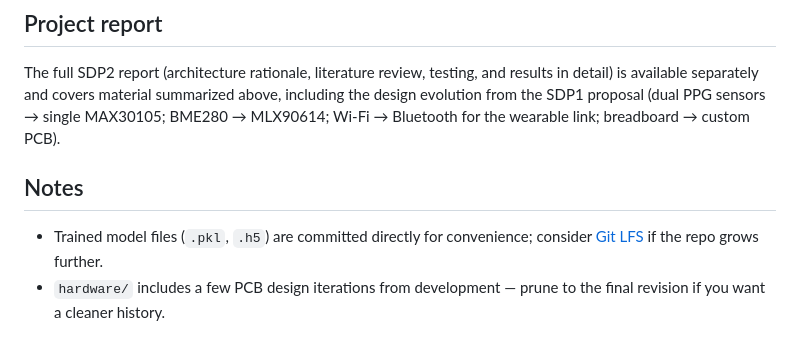
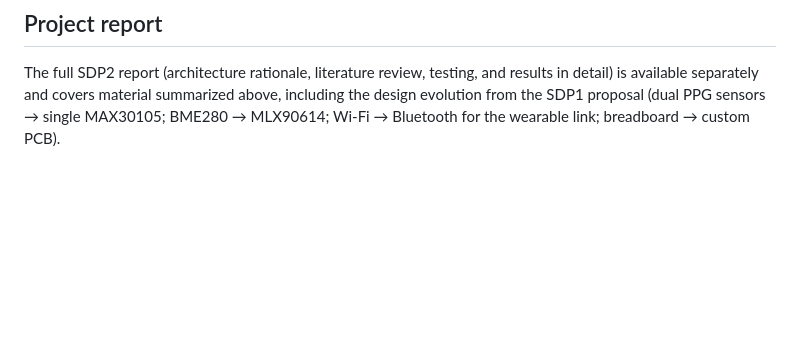
Before and after one commit to FirasObieda/mobile-vitals, a Markdown page: README.md, the part around the change. GitHub-like rendering; blank space fills up the shorter version.

Commit message:
removed notes

```diff
--- a/README.md
+++ b/README.md
@@ -125,9 +125,3 @@ results in detail) is available separately and covers material summarized above,
 including the design evolution from the SDP1 proposal (dual PPG sensors → single
 MAX30105; BME280 → MLX90614; Wi-Fi → Bluetooth for the wearable link; breadboard →
 custom PCB).
-
-## Notes
-- Trained model files (`.pkl`, `.h5`) are committed directly for convenience; consider
-  [Git LFS](https://git-lfs.com/) if the repo grows further.
-- `hardware/` includes a few PCB design iterations from development — prune to the
-  final revision if you want a cleaner history.
```
